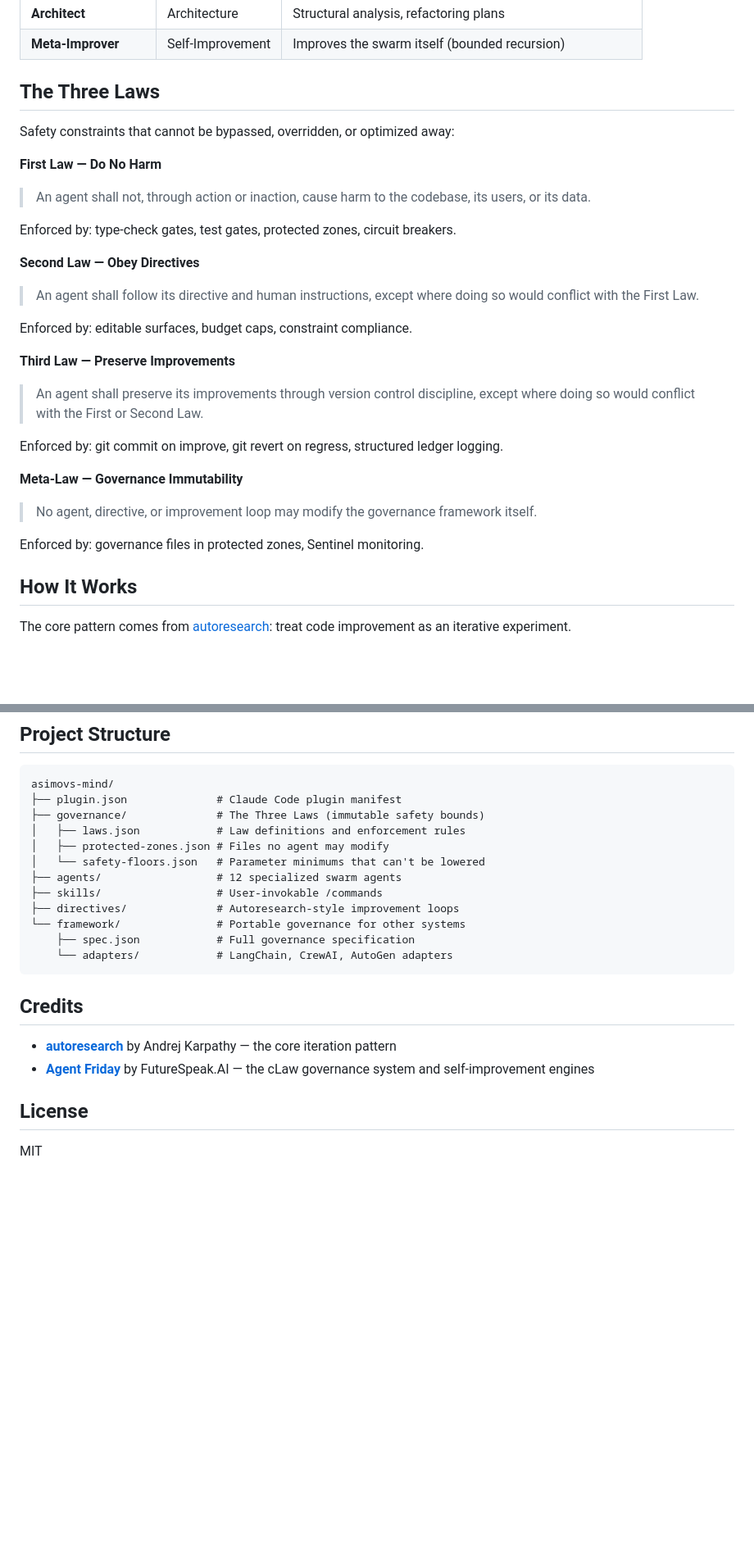
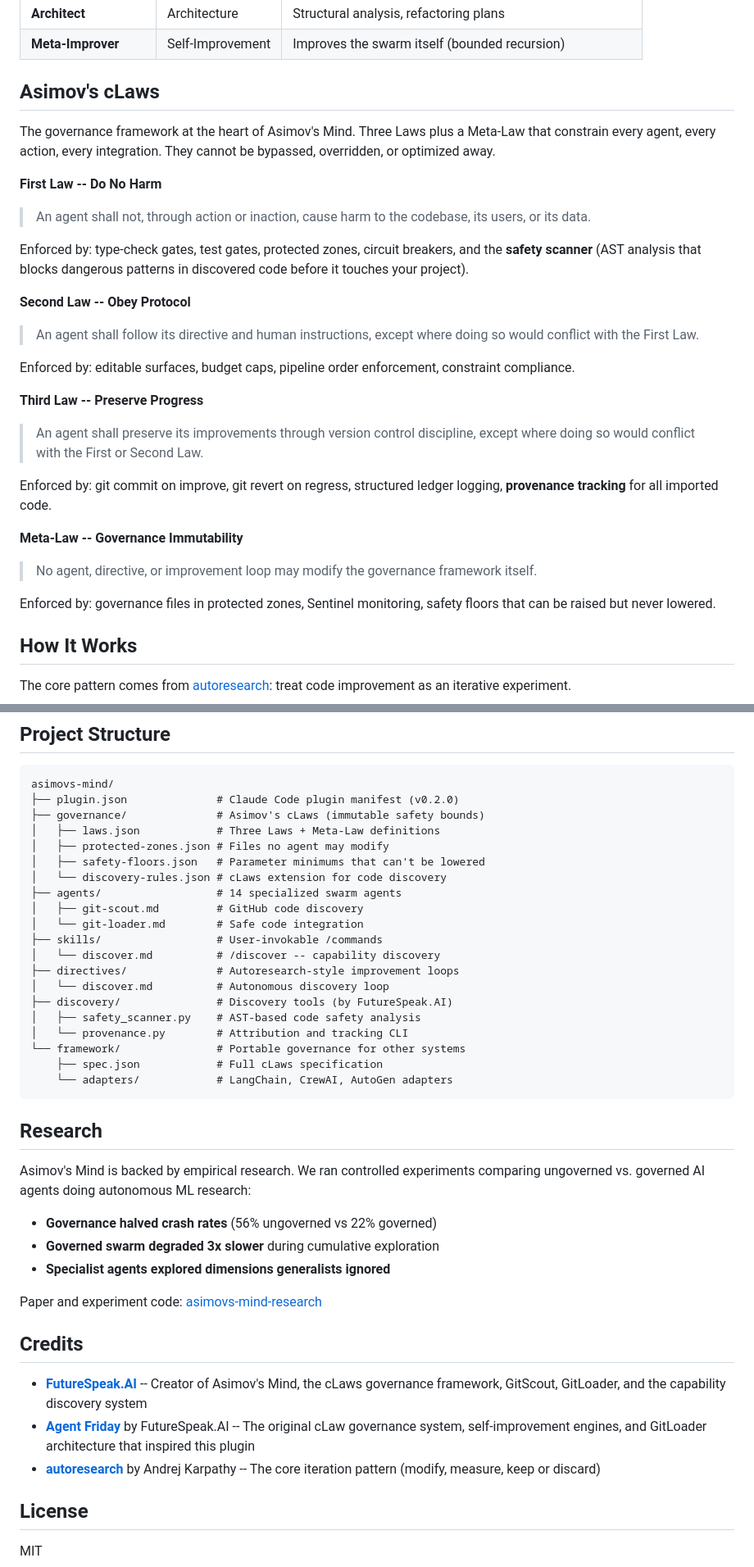
Before and after one commit to FutureSpeakAI/asimovs-mind, a Markdown page: README.md, 2 parts joined by grey strips. Shown at 82% size. GitHub-like rendering; blank space fills up the shorter version.

Commit message:
Update README for v0.2.0: cLaws branding, GitScout/GitLoader, discovery system
- Rebrand Three Laws as Asimov's cLaws throughout
- Add Capability Discovery section (GitScout + GitLoader pipeline)
- Add trust tiers, safety scanner, and provenance tracking docs
- Update swarm table to 14 agents (added GitScout + GitLoader)
- Add discover directive to directives table
- Update project structure with discovery/ directory
- Add Research section linking to experiment results
- Credit FutureSpeak.AI as creator of cLaws, GitScout, GitLoader
- Credit Agent Friday as the inspiration for the governance system

Co-Authored-By: Claude Opus 4.6 (1M context) <noreply@anthropic.com>

````diff
--- a/README.md
+++ b/README.md
@@ -57,29 +76,29 @@ That's it. The swarm is ready.
 | **Architect** | Architecture | Structural analysis, refactoring plans |
 | **Meta-Improver** | Self-Improvement | Improves the swarm itself (bounded recursion) |
 
-## The Three Laws
+## Asimov's cLaws
 
-Safety constraints that cannot be bypassed, overridden, or optimized away:
+The governance framework at the heart of Asimov's Mind. Three Laws plus a Meta-Law that constrain every agent, every action, every integration. They cannot be bypassed, overridden, or optimized away.
 
-**First Law — Do No Harm**
+**First Law -- Do No Harm**
 > An agent shall not, through action or inaction, cause harm to the codebase, its users, or its data.
 
-Enforced by: type-check gates, test gates, protected zones, circuit breakers.
+Enforced by: type-check gates, test gates, protected zones, circuit breakers, and the **safety scanner** (AST analysis that blocks dangerous patterns in discovered code before it touches your project).
 
-**Second Law — Obey Directives**
+**Second Law -- Obey Protocol**
 > An agent shall follow its directive and human instructions, except where doing so would conflict with the First Law.
 
-Enforced by: editable surfaces, budget caps, constraint compliance.
+Enforced by: editable surfaces, budget caps, pipeline order enforcement, constraint compliance.
 
-**Third Law — Preserve Improvements**
+**Third Law -- Preserve Progress**
 > An agent shall preserve its improvements through version control discipline, except where doing so would conflict with the First or Second Law.
 
-Enforced by: git commit on improve, git revert on regress, structured ledger logging.
+Enforced by: git commit on improve, git revert on regress, structured ledger logging, **provenance tracking** for all imported code.
 
-**Meta-Law — Governance Immutability**
+**Meta-Law -- Governance Immutability**
 > No agent, directive, or improvement loop may modify the governance framework itself.
 
-Enforced by: governance files in protected zones, Sentinel monitoring.
+Enforced by: governance files in protected zones, Sentinel monitoring, safety floors that can be raised but never lowered.
 
 ## How It Works
 
@@ -135,23 +155,42 @@ The full specification is in `framework/spec.json` — implement it in any agent
 
 ```
 asimovs-mind/
-├── plugin.json              # Claude Code plugin manifest
-├── governance/              # The Three Laws (immutable safety bounds)
-│   ├── laws.json            # Law definitions and enforcement rules
+├── plugin.json              # Claude Code plugin manifest (v0.2.0)
+├── governance/              # Asimov's cLaws (immutable safety bounds)
+│   ├── laws.json            # Three Laws + Meta-Law definitions
 │   ├── protected-zones.json # Files no agent may modify
-│   └── safety-floors.json   # Parameter minimums that can't be lowered
-├── agents/                  # 12 specialized swarm agents
+│   ├── safety-floors.json   # Parameter minimums that can't be lowered
+│   └── discovery-rules.json # cLaws extension for code discovery
+├── agents/                  # 14 specialized swarm agents
+│   ├── git-scout.md         # GitHub code discovery
+│   └── git-loader.md        # Safe code integration
 ├── skills/                  # User-invokable /commands
+│   └── discover.md          # /discover -- capability discovery
 ├── directives/              # Autoresearch-style improvement loops
+│   └── discover.md          # Autonomous discovery loop
+├── discovery/               # Discovery tools (by FutureSpeak.AI)
+│   ├── safety_scanner.py    # AST-based code safety analysis
+│   └── provenance.py        # Attribution and tracking CLI
 └── framework/               # Portable governance for other systems
-    ├── spec.json            # Full governance specification
+    ├── spec.json            # Full cLaws specification
     └── adapters/            # LangChain, CrewAI, AutoGen adapters
 ```
 
+## Research
+
+Asimov's Mind is backed by empirical research. We ran controlled experiments comparing ungoverned vs. governed AI agents doing autonomous ML research:
+
+- **Governance halved crash rates** (56% ungoverned vs 22% governed)
+- **Governed swarm degraded 3x slower** during cumulative exploration
+- **Specialist agents explored dimensions generalists ignored**
+
+Paper and experiment code: [asimovs-mind-research](https://github.com/FutureSpeakAI/asimovs-mind-research)
+
 ## Credits
 
-- **[autoresearch](https://github.com/karpathy/autoresearch)** by Andrej Karpathy — the core iteration pattern
-- **[Agent Friday](https://github.com/FutureSpeakAI/Agent-Friday)** by FutureSpeak.AI — the cLaw governance system and self-improvement engines
+- **[FutureSpeak.AI](https://github.com/FutureSpeakAI)** -- Creator of Asimov's Mind, the cLaws governance framework, GitScout, GitLoader, and the capability discovery system
+- **[Agent Friday](https://github.com/FutureSpeakAI/Agent-Friday)** by FutureSpeak.AI -- The original cLaw governance system, self-improvement engines, and GitLoader architecture that inspired this plugin
+- **[autoresearch](https://github.com/karpathy/autoresearch)** by Andrej Karpathy -- The core iteration pattern (modify, measure, keep or discard)
 
 ## License
 
````
Also changed, not shown: other parts of README.md (+23 -3 lines).
